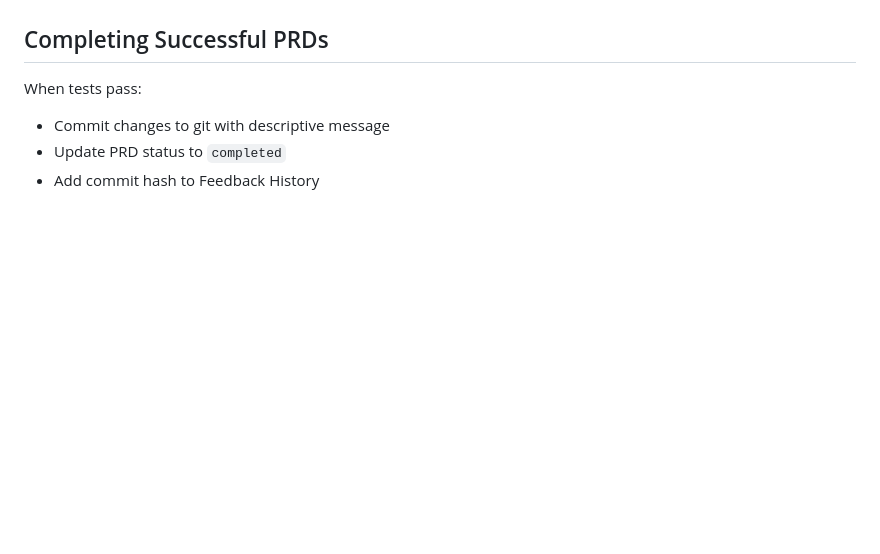
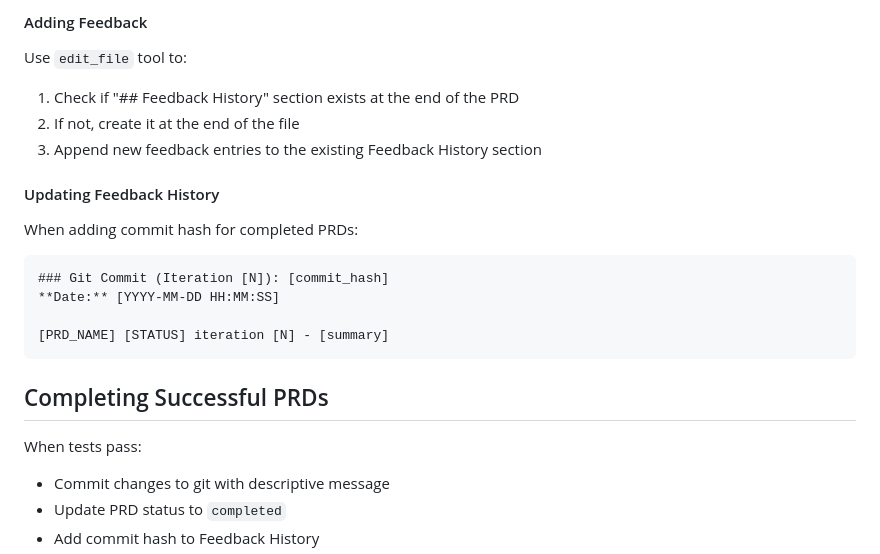
Before and after one commit to davekinkead/crayons, a Markdown page: agents/RALPH.md, the part around one of its changes. Rendered like a GitHub page; blank space fills up the shorter version.

Commit message:
[loop-004] COMPLETED iteration 1 - Added PRD State Management section to RALPH.md

````diff
--- a/agents/RALPH.md
+++ b/agents/RALPH.md
@@ -87,3 +148,18 @@ Examples:
+#### Adding Feedback
+Use `edit_file` tool to:
+1. Check if "## Feedback History" section exists at the end of the PRD
+2. If not, create it at the end of the file
+3. Append new feedback entries to the existing Feedback History section
+
+#### Updating Feedback History
+When adding commit hash for completed PRDs:
+```markdown
+### Git Commit (Iteration [N]): [commit_hash]
+**Date:** [YYYY-MM-DD HH:MM:SS]
+
+[PRD_NAME] [STATUS] iteration [N] - [summary]
+```
+
 ## Completing Successful PRDs
 
 When tests pass:
````
Also changed, not shown: other parts of agents/RALPH.md (+61 -0 lines).
